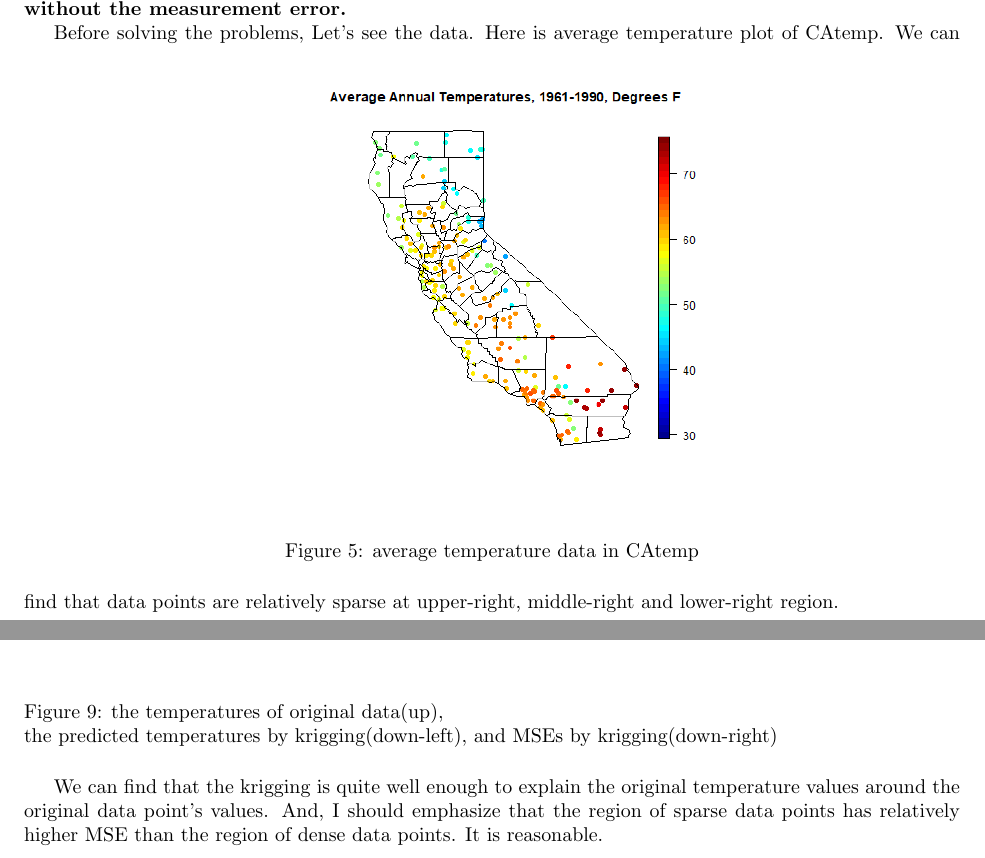
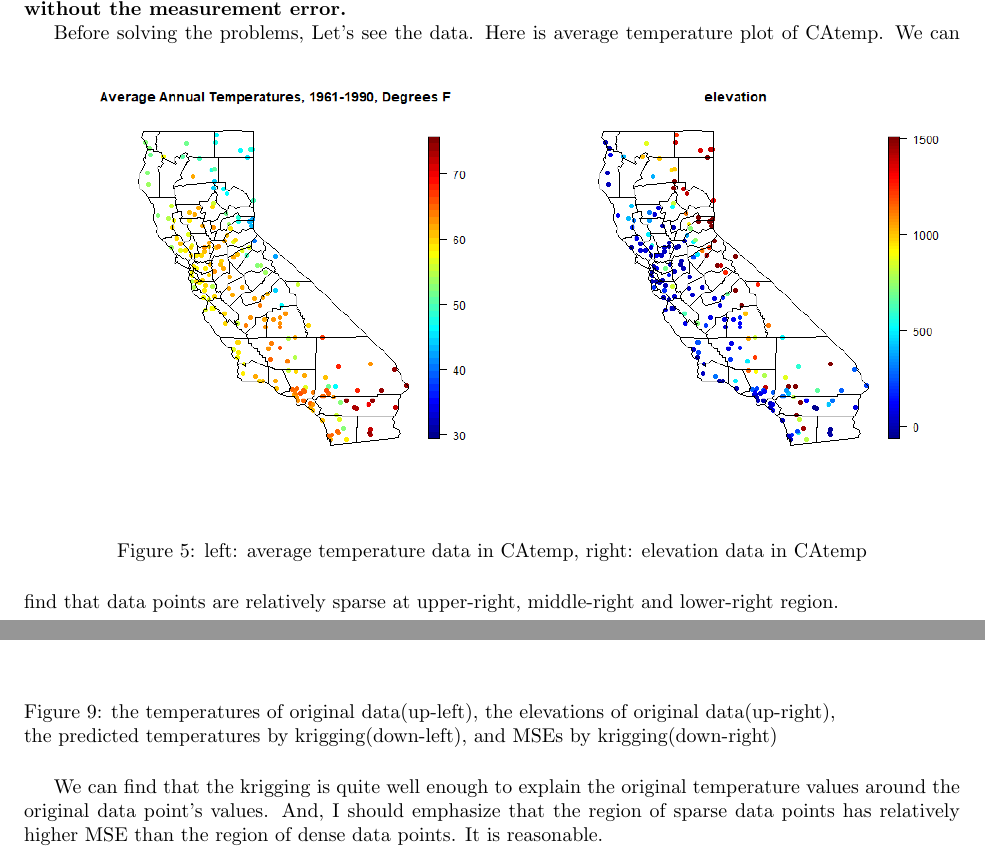
Before and after one commit to letsjdosth/SpaTempoDA, a LaTeX problem sheet (HW1/HW1_sol.tex): two parts of pages 4 and 11 of 11, joined at a grey line, cut so that both start at the same text. Compiled offline with pdfLaTeX.

Commit message:
HW1 add elevation plot to tex

```diff
--- a/HW1/HW1_sol.tex
+++ b/HW1/HW1_sol.tex
@@ -196,7 +196,8 @@ Before solving the problems, Let's see the data. Here is average temperature plo
 \begin{figure}[!h]
     \centering
     \includegraphics[height=8cm]{prob2_CAtemp_avgtemp.png}
-    \caption{average temperature data in CAtemp}
+    \includegraphics[height=8cm]{prob2_CAtemp_elevation.png}
+    \caption{left: average temperature data in CAtemp, right: elevation data in CAtemp}
 \end{figure}
 We can find that data points are relatively sparse at upper-right, middle-right and lower-right region.
 
@@ -450,6 +452,6 @@ For convenience, I attach original data plot one more time.
     \includegraphics[height=8cm]{prob2_CAgrid_predicted_mean.png}
     \includegraphics[height=8cm]{prob2_CAgrid_predicted_MSE.png}
-    \caption{the temperatures of original data(up),
+    \caption{the temperatures of original data(up-left), the elevations of original data(up-right),
     \\ the predicted temperatures by krigging(down-left), and MSEs by krigging(down-right)}
 \end{figure}
 
```
Also changed, not shown: HW1/HW1_sol.pdf, HW1/HW1_sol.tex (3 more changed lines).
